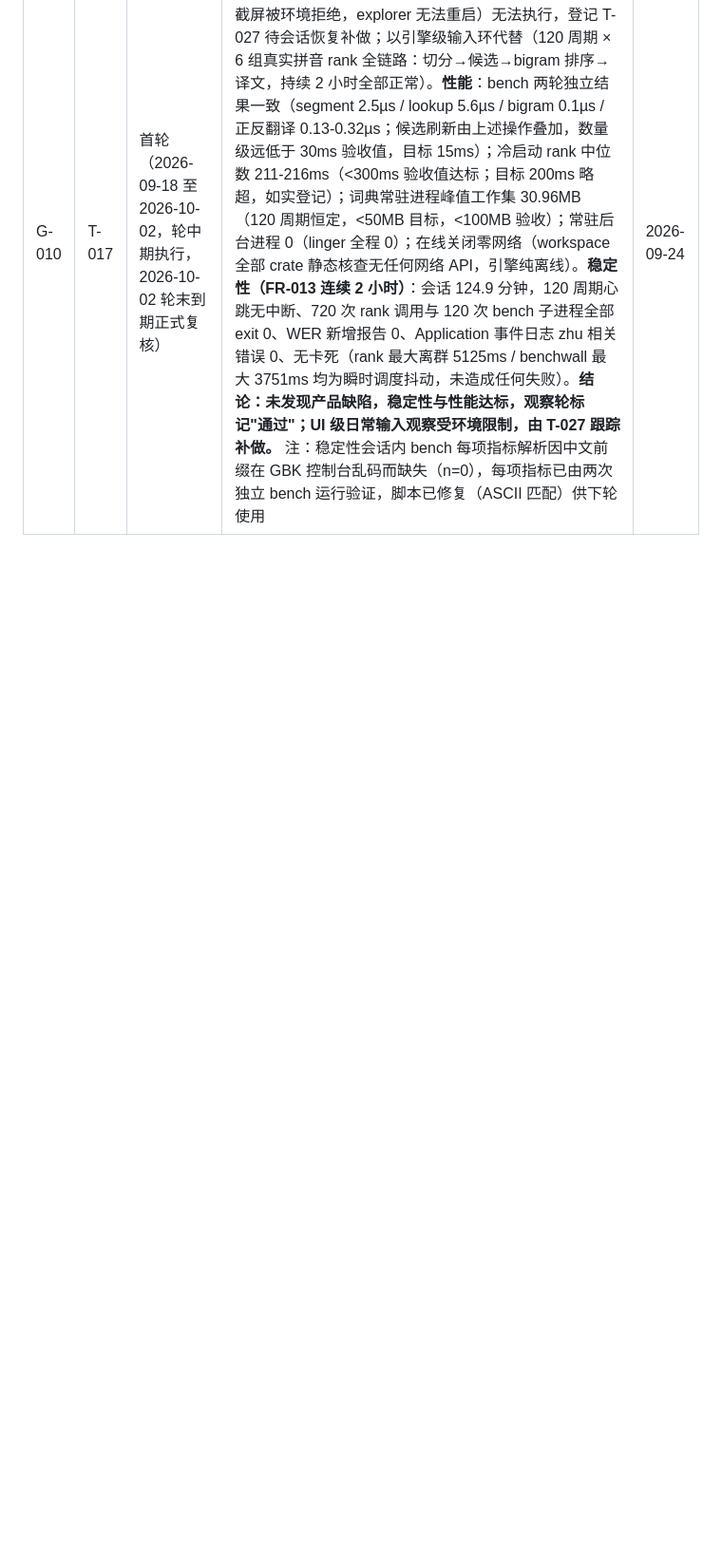
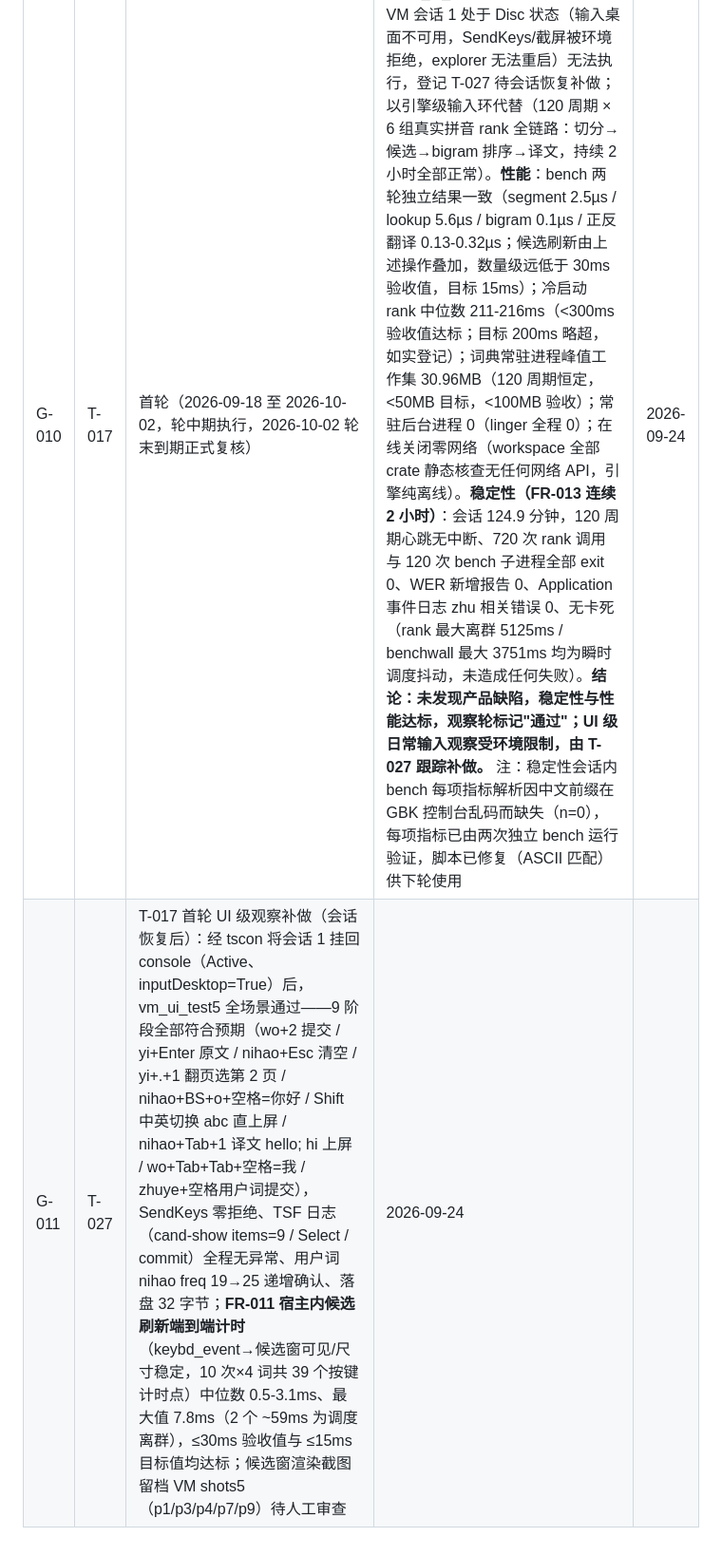
Before and after one commit to menghun3-cn/zhu-ye-ime, a Markdown page: docs/todos-done.md, the part around the change. Shown at 95% size. GitHub-like rendering; blank space fills up the shorter version.

```diff
--- a/docs/todos-done.md
+++ b/docs/todos-done.md
@@ -40,3 +40,4 @@
 | 归档号 | 任务 | 轮次 | 内容与结论 | 日期 |
 | --- | --- | --- | --- | --- |
 | G-010 | T-017 | 首轮（2026-09-18 至 2026-10-02，轮中期执行，2026-10-02 轮末到期正式复核） | **日常输入**：UI 级 smoke（vm_ui_test5 输入环）因验收 VM 会话 1 处于 Disc 状态（输入桌面不可用，SendKeys/截屏被环境拒绝，explorer 无法重启）无法执行，登记 T-027 待会话恢复补做；以引擎级输入环代替（120 周期 × 6 组真实拼音 rank 全链路：切分→候选→bigram 排序→译文，持续 2 小时全部正常）。**性能**：bench 两轮独立结果一致（segment 2.5µs / lookup 5.6µs / bigram 0.1µs / 正反翻译 0.13-0.32µs；候选刷新由上述操作叠加，数量级远低于 30ms 验收值，目标 15ms）；冷启动 rank 中位数 211-216ms（<300ms 验收值达标；目标 200ms 略超，如实登记）；词典常驻进程峰值工作集 30.96MB（120 周期恒定，<50MB 目标，<100MB 验收）；常驻后台进程 0（linger 全程 0）；在线关闭零网络（workspace 全部 crate 静态核查无任何网络 API，引擎纯离线）。**稳定性（FR-013 连续 2 小时）**：会话 124.9 分钟，120 周期心跳无中断、720 次 rank 调用与 120 次 bench 子进程全部 exit 0、WER 新增报告 0、Application 事件日志 zhu 相关错误 0、无卡死（rank 最大离群 5125ms / benchwall 最大 3751ms 均为瞬时调度抖动，未造成任何失败）。**结论：未发现产品缺陷，稳定性与性能达标，观察轮标记"通过"；UI 级日常输入观察受环境限制，由 T-027 跟踪补做。** 注：稳定性会话内 bench 每项指标解析因中文前缀在 GBK 控制台乱码而缺失（n=0），每项指标已由两次独立 bench 运行验证，脚本已修复（ASCII 匹配）供下轮使用 | 2026-09-24 |
+| G-011 | T-027 | T-017 首轮 UI 级观察补做（会话恢复后）：经 tscon 将会话 1 挂回 console（Active、inputDesktop=True）后，vm_ui_test5 全场景通过——9 阶段全部符合预期（wo+2 提交 / yi+Enter 原文 / nihao+Esc 清空 / yi+.+1 翻页选第 2 页 / nihao+BS+o+空格=你好 / Shift 中英切换 abc 直上屏 / nihao+Tab+1 译文 hello; hi 上屏 / wo+Tab+Tab+空格=我 / zhuye+空格用户词提交），SendKeys 零拒绝、TSF 日志（cand-show items=9 / Select / commit）全程无异常、用户词 nihao freq 19→25 递增确认、落盘 32 字节；**FR-011 宿主内候选刷新端到端计时**（keybd_event→候选窗可见/尺寸稳定，10 次×4 词共 39 个按键计时点）中位数 0.5-3.1ms、最大值 7.8ms（2 个 ~59ms 为调度离群），≤30ms 验收值与 ≤15ms 目标值均达标；候选窗渲染截图留档 VM shots5（p1/p3/p4/p7/p9）待人工审查 | 2026-09-24 |
```
Also changed, not shown: docs/todos-list.md (+2 -2 lines).
